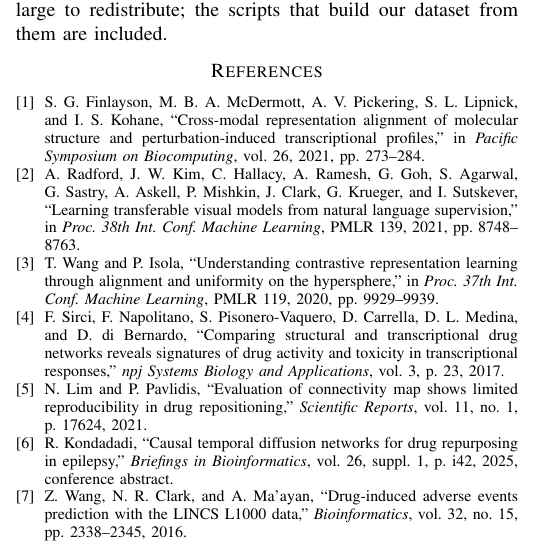
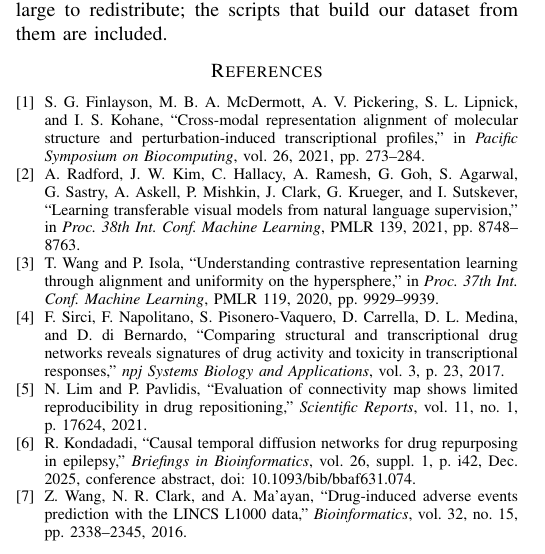
Before and after one commit to edanmn/maidrs-2026-modality, a LaTeX paper (paper/maidrs_main.tex): part of one column of page 7 of 7, cut so that both start at the same text. Compiled offline with pdfLaTeX; a missing font is replaced by an installed copy or a similar font; a LaTeX package or settings file that is missing is left out.

Commit message:
Add DOI and month to the prior-work citation, verified against Crossref
Co-Authored-By: Claude Opus 5 (1M context) <noreply@anthropic.com>
Claude-Session: https://claude.ai/code/session_01CSm5K4kjhuaAKsWcc9kSb9

```diff
--- a/paper/maidrs_main.tex
+++ b/paper/maidrs_main.tex
@@ -722,7 +722,7 @@ our dataset from them are included.
 \bibitem{wang2020} T. Wang and P. Isola, ``Understanding contrastive representation learning through alignment and uniformity on the hypersphere,'' in \emph{Proc. 37th Int. Conf. Machine Learning}, PMLR 119, 2020, pp. 9929--9939.
 \bibitem{sirci2017} F. Sirci, F. Napolitano, S. Pisonero-Vaquero, D. Carrella, D. L. Medina, and D. di Bernardo, ``Comparing structural and transcriptional drug networks reveals signatures of drug activity and toxicity in transcriptional responses,'' \emph{npj Systems Biology and Applications}, vol. 3, p. 23, 2017.
 \bibitem{lin2021} N. Lim and P. Pavlidis, ``Evaluation of connectivity map shows limited reproducibility in drug repositioning,'' \emph{Scientific Reports}, vol. 11, no. 1, p. 17624, 2021.
-\bibitem{kondadadi2025ctdn} R. Kondadadi, ``Causal temporal diffusion networks for drug repurposing in epilepsy,'' \emph{Briefings in Bioinformatics}, vol. 26, suppl. 1, p. i42, 2025, conference abstract.
+\bibitem{kondadadi2025ctdn} R. Kondadadi, ``Causal temporal diffusion networks for drug repurposing in epilepsy,'' \emph{Briefings in Bioinformatics}, vol. 26, suppl. 1, p. i42, Dec. 2025, conference abstract, doi: 10.1093/bib/bbaf631.074.
 \bibitem{wang2016} Z. Wang, N. R. Clark, and A. Ma'ayan, ``Drug-induced adverse events prediction with the LINCS L1000 data,'' \emph{Bioinformatics}, vol. 32, no. 15, pp. 2338--2345, 2016.
 \end{thebibliography}
 
```
Also changed, not shown: paper/maidrs_main.pdf.
